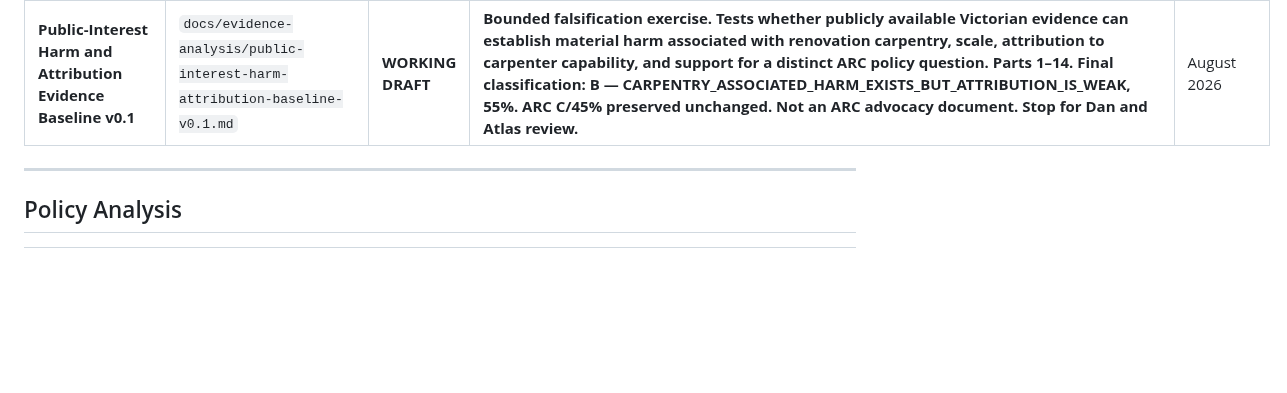
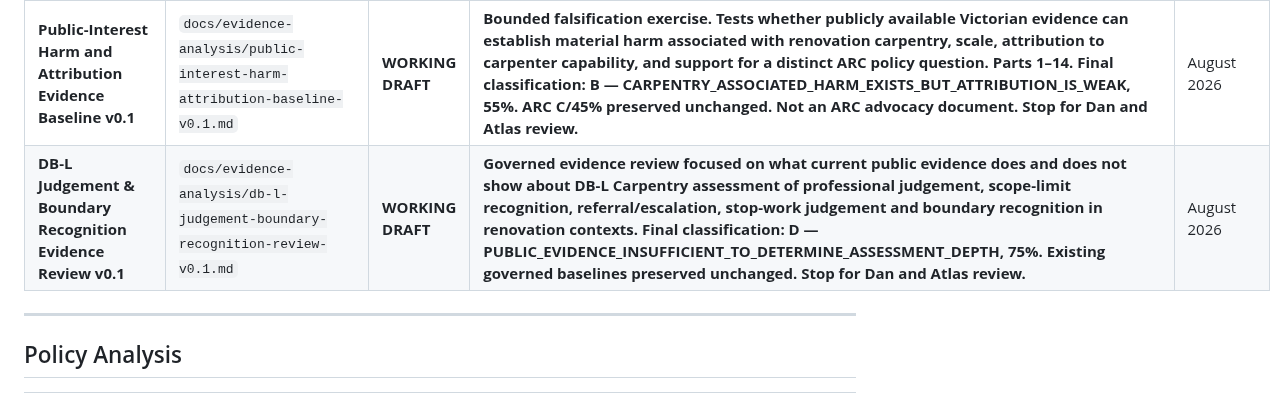
Before and after one commit to dantuffy3-cmyk/carpenters-for-housing-reform, a Markdown page: docs/document-index.md, the part around the change. Rendered like a GitHub page; blank space fills up the shorter version.

Commit message:
Add DB-L judgement and boundary evidence review v0.1
Co-authored-by: dantuffy3-cmyk <265672572+dantuffy3-cmyk@users.noreply.github.com>

```diff
--- a/docs/document-index.md
+++ b/docs/document-index.md
@@ -104,6 +104,7 @@ Document statuses:
 | **Functional Distinctiveness Evidence Baseline v0.1** | `docs/evidence-analysis/functional-distinctiveness-evidence-baseline-v0.1.md` | **WORKING DRAFT** | **Governed baseline testing whether a distinct residual renovation function is evidenced in public material. Final classification: C — DISTINCT_FUNCTION_IS_PLAUSIBLE_BUT_NOT_SUFFICIENTLY_EVIDENCED, 50%. Canonical ARC preserved: C — DISTINCT_CAPABILITY_QUESTION_REMAINS_PLAUSIBLE, 45%. Harm B/55% and Population B/65% preserved. Residual function result: PARTIAL_RESIDUAL_FUNCTION. Stop for Dan and Atlas review.** | August 2026 |
 | **Practitioner Population and Scale Baseline v0.1** | `docs/evidence-analysis/practitioner-population-scale-baseline-v0.1.md` | **WORKING DRAFT** | **Governed primary-source evidence review. Tests whether a distinct and materially sized renovation-focused or advanced residential carpentry population can be demonstrated from public data. Parts 1–20. Populations A–H tracked separately. Final classification: B — LARGE_GENERAL_CARPENTRY_WORKFORCE_BUT_RENOVATION_COHORT_NOT_IDENTIFIABLE, 65%. ARC C/45% and Harm B/55% preserved unchanged. Not an ARC advocacy document. Stop for Dan and Atlas review.** | August 2026 |
 | **Public-Interest Harm and Attribution Evidence Baseline v0.1** | `docs/evidence-analysis/public-interest-harm-attribution-baseline-v0.1.md` | **WORKING DRAFT** | **Bounded falsification exercise. Tests whether publicly available Victorian evidence can establish material harm associated with renovation carpentry, scale, attribution to carpenter capability, and support for a distinct ARC policy question. Parts 1–14. Final classification: B — CARPENTRY_ASSOCIATED_HARM_EXISTS_BUT_ATTRIBUTION_IS_WEAK, 55%. ARC C/45% preserved unchanged. Not an ARC advocacy document. Stop for Dan and Atlas review.** | August 2026 |
+| **DB-L Judgement & Boundary Recognition Evidence Review v0.1** | `docs/evidence-analysis/db-l-judgement-boundary-recognition-review-v0.1.md` | **WORKING DRAFT** | **Governed evidence review focused on what current public evidence does and does not show about DB-L Carpentry assessment of professional judgement, scope-limit recognition, referral/escalation, stop-work judgement and boundary recognition in renovation contexts. Final classification: D — PUBLIC_EVIDENCE_INSUFFICIENT_TO_DETERMINE_ASSESSMENT_DEPTH, 75%. Existing governed baselines preserved unchanged. Stop for Dan and Atlas review.** | August 2026 |
 
 ---
 
```
Also changed, not shown: docs/evidence-analysis/db-l-judgement-boundary-recognition-review-v0.1.md (added, +304 -0 lines).
